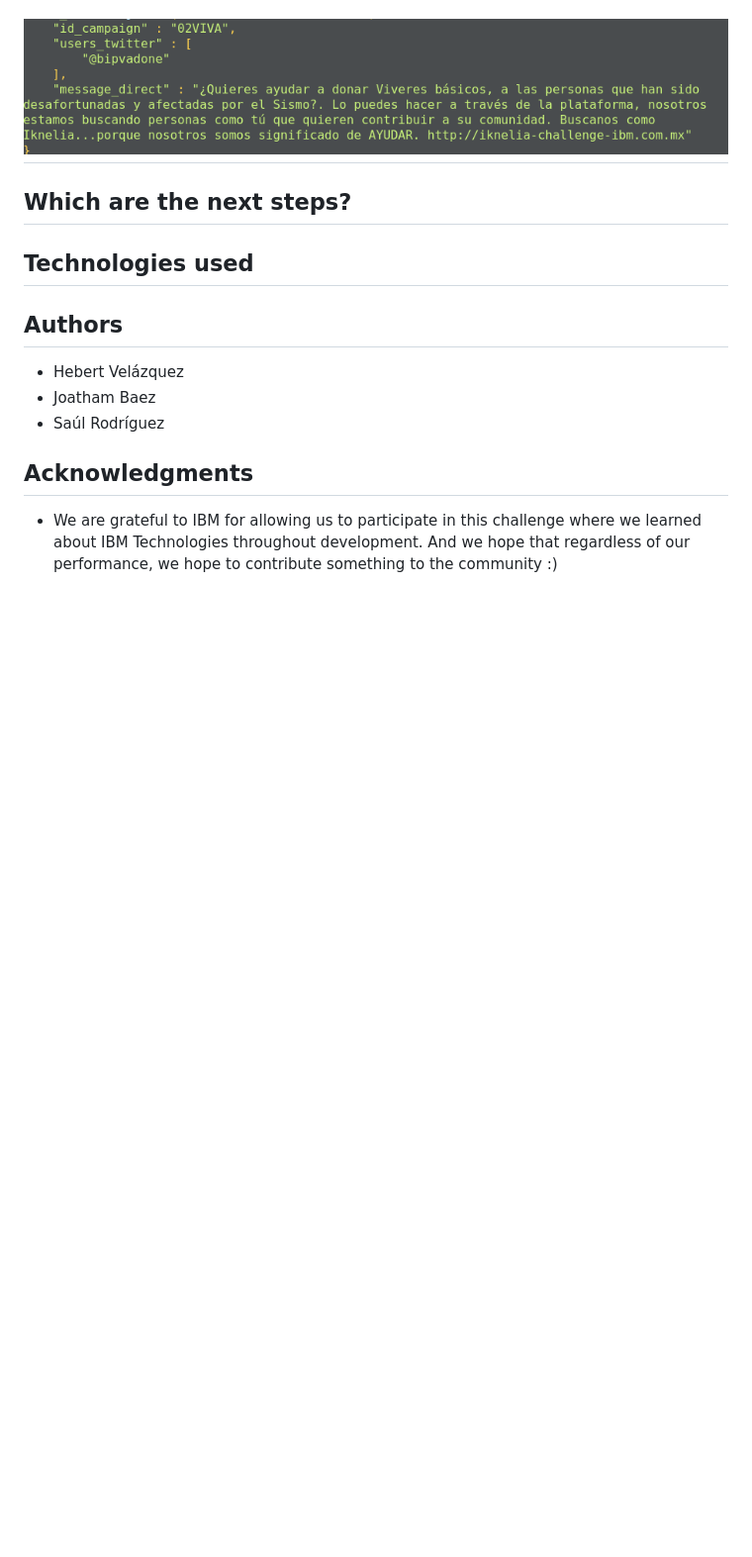
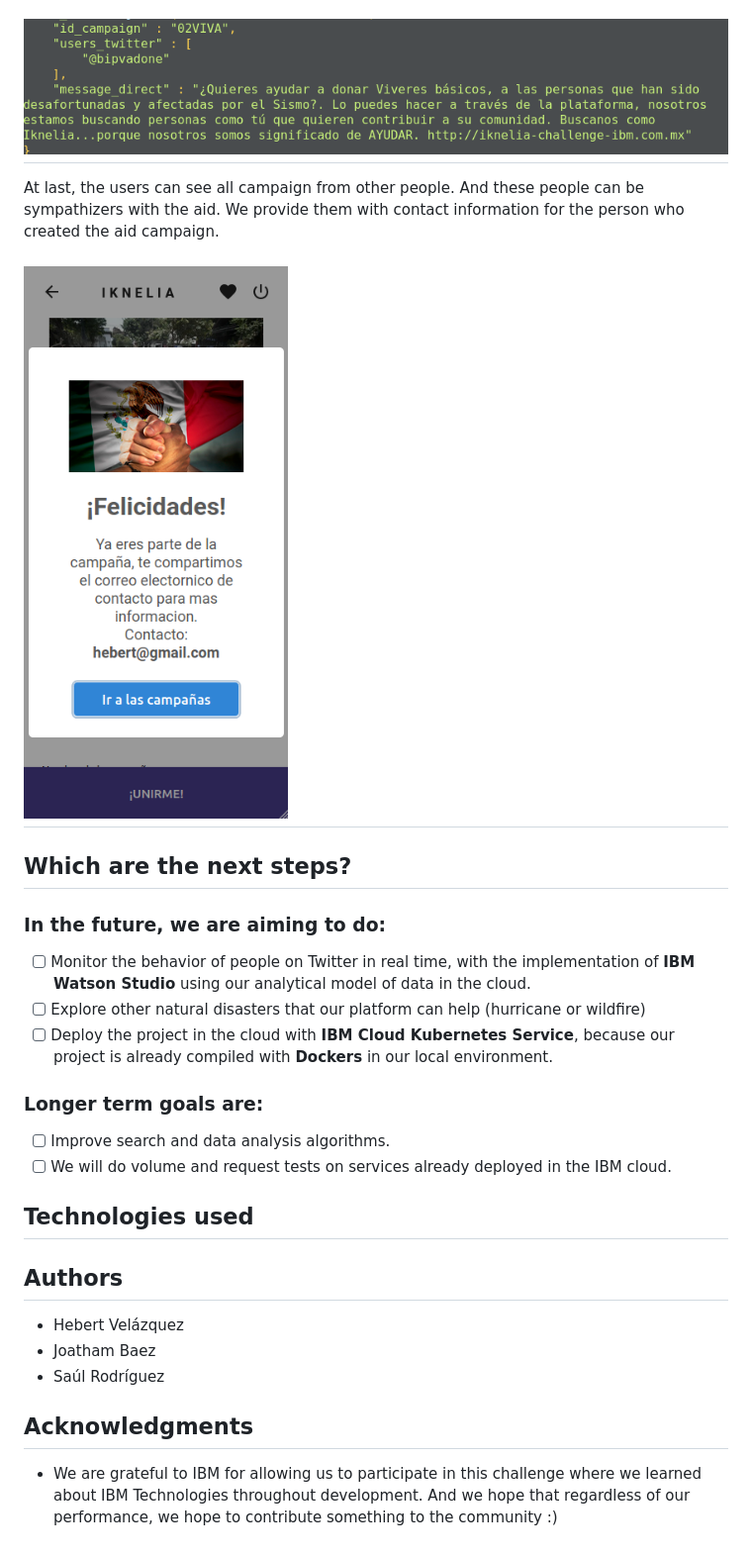
Before and after one commit to kukulhan/ibmfrontend, a Markdown page: README.md, the part around the change. Shown: that part at 99% size. Drawn GitHub-style; pictures changed too: resources/images/23.png (added); blank space fills up the shorter version.

```diff
--- a/README.md
+++ b/README.md
@@ -98,7 +98,22 @@ Our application saves the users that have been selected by our analysis. Users a
 
 # ![kukulhan](/resources/images/mongo_message.png?raw=true)
 
+At last, the users can see all campaign from other people. And these people can be sympathizers with the aid. We provide them with contact information for the person who created the aid campaign.
+
+# ![kukulhan](/resources/images/23.png?raw=true)
+
 ## Which are the next steps?
+
+### In the future, we are aiming to do:
+
+- [ ] Monitor the behavior of people on Twitter in real time, with the implementation of **IBM Watson Studio** using our analytical model of data in the cloud.
+- [ ] Explore other natural disasters that our platform can help (hurricane or wildfire)
+- [ ] Deploy the project in the cloud with **IBM Cloud Kubernetes Service**, because our project is already compiled with **Dockers** in our local environment.
+
+### Longer term goals are:
+
+- [ ] Improve search and data analysis algorithms.
+- [ ] We will do volume and request tests on services already deployed in the IBM cloud.
 
 ## Technologies used
 
```
